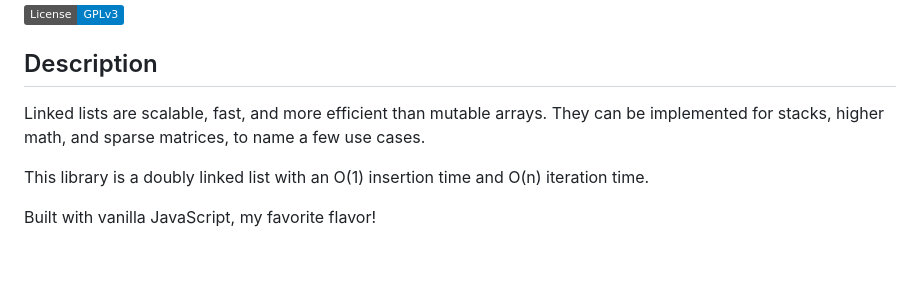
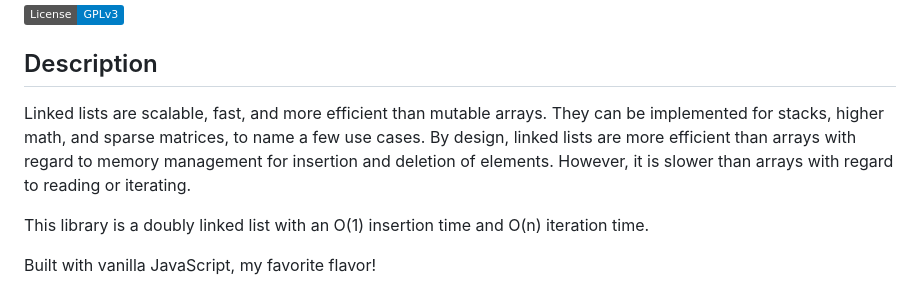
Before and after one commit to ianJStutor/linked-list, a Markdown page: README.md, the part around the change. Drawn GitHub-style; badges without logos; blank space fills up the shorter version.

```diff
--- a/README.md
+++ b/README.md
@@ -4,7 +4,7 @@
 
 ## Description
 
-Linked lists are scalable, fast, and more efficient than mutable arrays. They can be implemented for stacks, higher math, and sparse matrices, to name a few use cases.
+Linked lists are scalable, fast, and more efficient than mutable arrays. They can be implemented for stacks, higher math, and sparse matrices, to name a few use cases. By design, linked lists are more efficient than arrays with regard to memory management for insertion and deletion of elements. However, it is slower than arrays with regard to reading or iterating.
 
 This library is a doubly linked list with an O(1) insertion time and O(n) iteration time.
 
```
